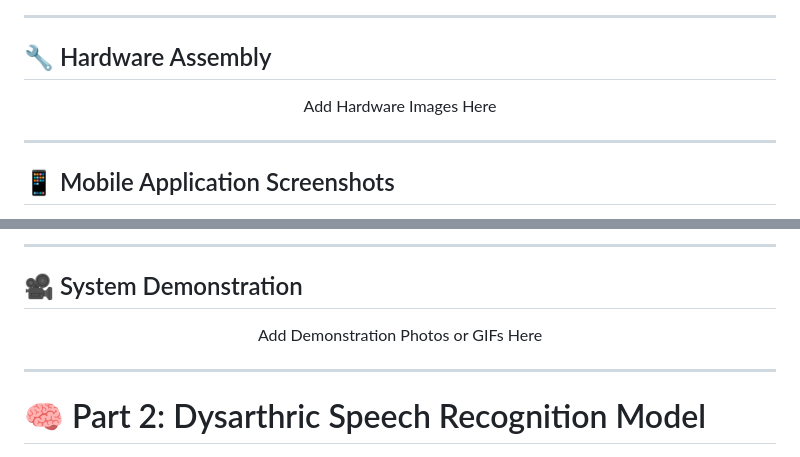
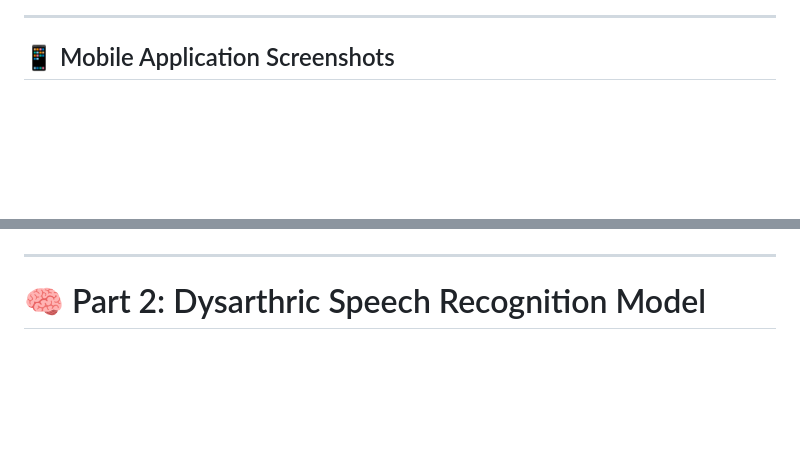
Before and after one commit to Ahmed-AbdAlazez/SoundSight, a Markdown page: README.md, 2 parts joined by grey strips. Rendered like a GitHub page; blank space fills up the shorter version.

Commit message:
Revise README for image updates and section removals
Updated README.md to include images and remove sections for hardware assembly and system demonstration.

```diff
--- a/README.md
+++ b/README.md
@@ -139,13 +141,7 @@ Add Smart Glasses Images Here
 
 ---
 
-## 🔧 Hardware Assembly
 
-<p align="center">
-Add Hardware Images Here
-</p>
-
----
 
 ## 📱 Mobile Application Screenshots
 
@@ -154,12 +150,5 @@ Add Flutter Application Screenshots Here
 </p>
 
----
-
-## 🎥 System Demonstration
-
-<p align="center">
-Add Demonstration Photos or GIFs Here
-</p>
 
 ---
 
```
Also changed, not shown: other parts of README.md (+5 -3 lines).
